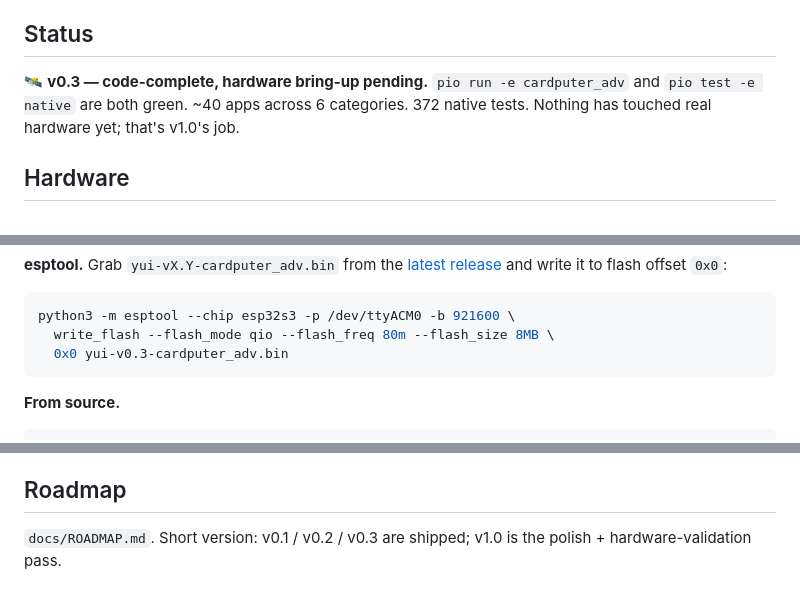
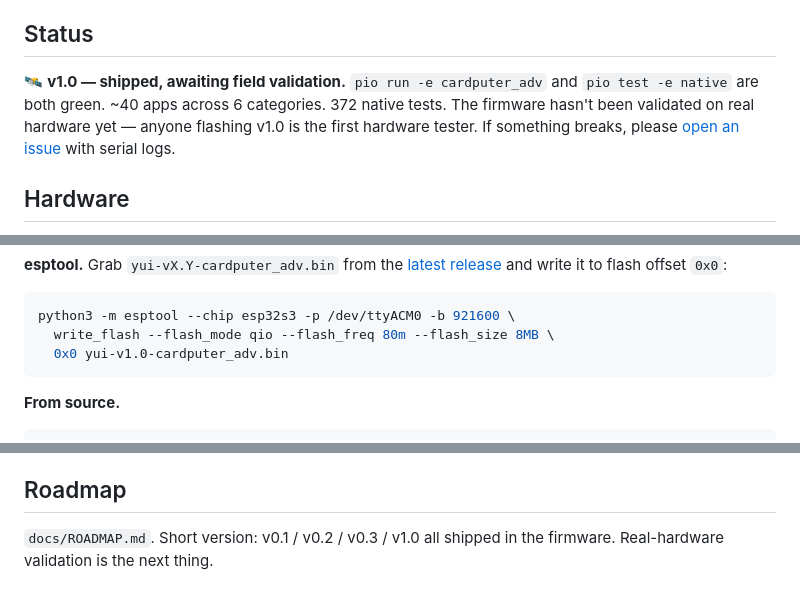
Before and after one commit to leingangzj/yui, a Markdown page: README.md, 3 parts joined by grey strips. Drawn GitHub-style.

````diff
--- a/README.md
+++ b/README.md
@@ -24,10 +24,12 @@ memory, mic FFT, IR remote, calendar, todos, Snake, Life, tone/metronome.
 
 ## Status
 
-🛰️ **v0.3 — code-complete, hardware bring-up pending.** `pio run -e
+🛰️ **v1.0 — shipped, awaiting field validation.** `pio run -e
 cardputer_adv` and `pio test -e native` are both green. ~40 apps across 6
-categories. 372 native tests. Nothing has touched real hardware yet; that's
-v1.0's job.
+categories. 372 native tests. The firmware hasn't been validated on real
+hardware yet — anyone flashing v1.0 is the first hardware tester. If
+something breaks, please [open an issue](https://github.com/leingangzj/yui/issues)
+with serial logs.
 
 ## Hardware
 
@@ -63,7 +65,7 @@ write it to flash offset `0x0`:
 ```bash
 python3 -m esptool --chip esp32s3 -p /dev/ttyACM0 -b 921600 \
   write_flash --flash_mode qio --flash_freq 80m --flash_size 8MB \
-  0x0 yui-v0.3-cardputer_adv.bin
+  0x0 yui-v1.0-cardputer_adv.bin
 ```
 
 **From source.**
@@ -144,5 +146,5 @@ the answer is no.
 
 ## Roadmap
 
-`docs/ROADMAP.md`. Short version: v0.1 / v0.2 / v0.3 are shipped; v1.0
-is the polish + hardware-validation pass.
+`docs/ROADMAP.md`. Short version: v0.1 / v0.2 / v0.3 / v1.0 all shipped
+in the firmware. Real-hardware validation is the next thing.
````
Also changed, not shown: docs/ROADMAP.md (+15 -9 lines).
